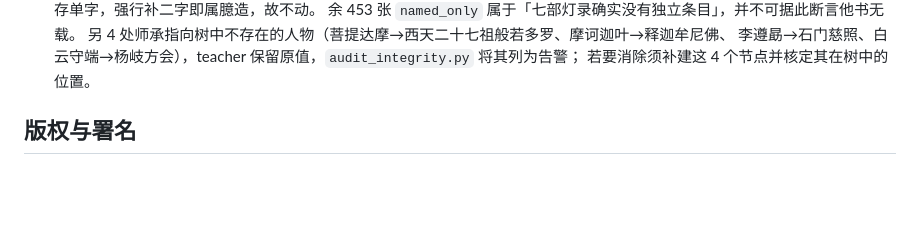
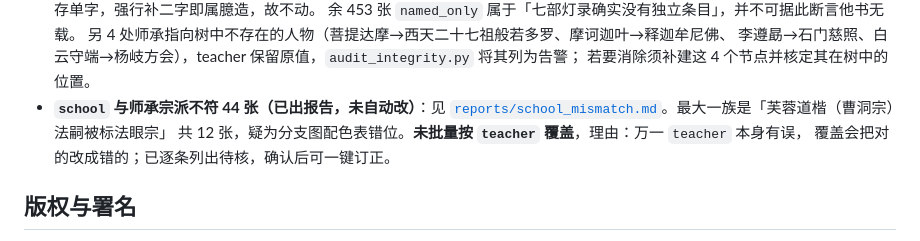
Before and after one commit to lymeyes/chan-lineage, a Markdown page: README.md, the part around the change. Rendered like a GitHub page; blank space fills up the shorter version.

```diff
--- a/README.md
+++ b/README.md
@@ -153,6 +153,10 @@ python3 -m http.server -d site 8000   # 然后访问 http://localhost:8000
   另 4 处师承指向树中不存在的人物（菩提达摩→西天二十七祖般若多罗、摩诃迦叶→释迦牟尼佛、
   李遵勗→石门慈照、白云守端→杨岐方会），teacher 保留原值，`audit_integrity.py` 将其列为告警；
   若要消除须补建这 4 个节点并核定其在树中的位置。
+- **`school` 与师承宗派不符 44 张（已出报告，未自动改）**：见
+  [`reports/school_mismatch.md`](reports/school_mismatch.md)。最大一族是「芙蓉道楷（曹洞宗）法嗣被标法眼宗」
+  共 12 张，疑为分支图配色表错位。**未批量按 `teacher` 覆盖**，理由：万一 `teacher` 本身有误，
+  覆盖会把对的改成错的；已逐条列出待核，确认后可一键订正。
 
 ## 版权与署名
 
```
Also changed, not shown: reports/school_mismatch.md (added, +76 -0 lines).
